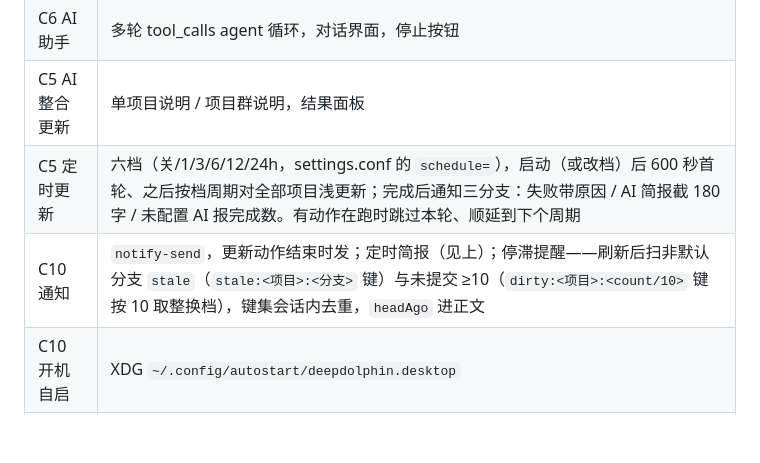
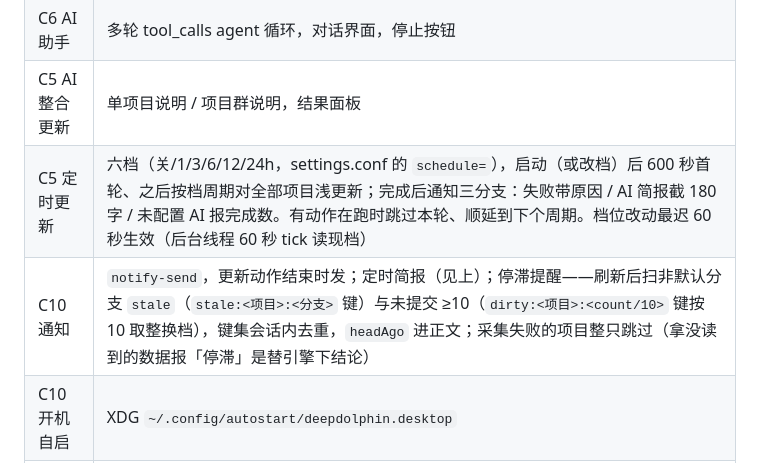
Before and after one commit to asdshuaishuai/deepDolphin, a Markdown page: linux/README.md, the part around one of its changes. Rendered like a GitHub page; blank space fills up the shorter version.

Commit message:
docs(linux): 功能与交互批文档同步

```diff
--- a/linux/README.md
+++ b/linux/README.md
@@ -309,8 +309,8 @@ AppKit 线程问题（或换一台非 macOS 的 Linux 机器直接验）。
 | C7 AI 设置 | provider / 模型 / API Key / Base URL、测试连接、开机自启开关 |
 | C6 AI 助手 | 多轮 tool_calls agent 循环，对话界面，停止按钮 |
 | C5 AI 整合更新 | 单项目说明 / 项目群说明，结果面板 |
-| C5 定时更新 | 六档（关/1/3/6/12/24h，settings.conf 的 `schedule=`），启动（或改档）后 600 秒首轮、之后按档周期对全部项目浅更新；完成后通知三分支：失败带原因 / AI 简报截 180 字 / 未配置 AI 报完成数。有动作在跑时跳过本轮、顺延到下个周期 |
-| C10 通知 | `notify-send`，更新动作结束时发；定时简报（见上）；停滞提醒——刷新后扫非默认分支 `stale`（`stale:<项目>:<分支>` 键）与未提交 ≥10（`dirty:<项目>:<count/10>` 键按 10 取整换档），键集会话内去重，`headAgo` 进正文 |
+| C5 定时更新 | 六档（关/1/3/6/12/24h，settings.conf 的 `schedule=`），启动（或改档）后 600 秒首轮、之后按档周期对全部项目浅更新；完成后通知三分支：失败带原因 / AI 简报截 180 字 / 未配置 AI 报完成数。有动作在跑时跳过本轮、顺延到下个周期。档位改动最迟 60 秒生效（后台线程 60 秒 tick 读现档） |
+| C10 通知 | `notify-send`，更新动作结束时发；定时简报（见上）；停滞提醒——刷新后扫非默认分支 `stale`（`stale:<项目>:<分支>` 键）与未提交 ≥10（`dirty:<项目>:<count/10>` 键按 10 取整换档），键集会话内去重，`headAgo` 进正文；采集失败的项目整只跳过（拿没读到的数据报「停滞」是替引擎下结论） |
 | C10 开机自启 | XDG `~/.config/autostart/deepdolphin.desktop` |
 | C10 深链 | `--section dashboard\|board\|milestones`、`--project <名>` |
 
```
Also changed, not shown: other parts of linux/README.md (+47 -6 lines), linux/VERIFY-ON-LINUX.md (+23 -2 lines).
